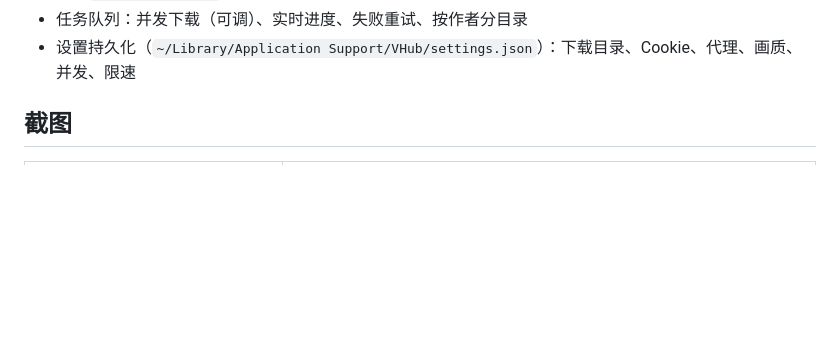
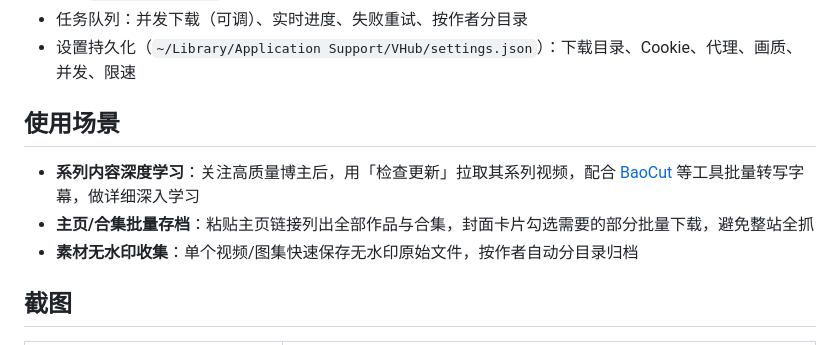
Before and after one commit to runc/vhub, a Markdown page: README.md, the part around the change. Rendered like a GitHub page; blank space fills up the shorter version.

Commit message:
docs: add use-case section highlighting series-download + transcription study flow
Generated with [Devin](https://devin.ai)

Co-Authored-By: Devin <158243242+devin-ai-integration[bot]@users.noreply.github.com>

```diff
--- a/README.md
+++ b/README.md
@@ -16,6 +16,12 @@
   - `status_code=2483` / "请先登录" 识别为登录态失效
 - 任务队列：并发下载（可调）、实时进度、失败重试、按作者分目录
 - 设置持久化（`~/Library/Application Support/VHub/settings.json`）：下载目录、Cookie、代理、画质、并发、限速
+
+## 使用场景
+
+- **系列内容深度学习**：关注高质量博主后，用「检查更新」拉取其系列视频，配合 [BaoCut](https://github.com/JimLiu/baocut) 等工具批量转写字幕，做详细深入学习
+- **主页/合集批量存档**：粘贴主页链接列出全部作品与合集，封面卡片勾选需要的部分批量下载，避免整站全抓
+- **素材无水印收集**：单个视频/图集快速保存无水印原始文件，按作者自动分目录归档
 
 ## 截图
 
```
